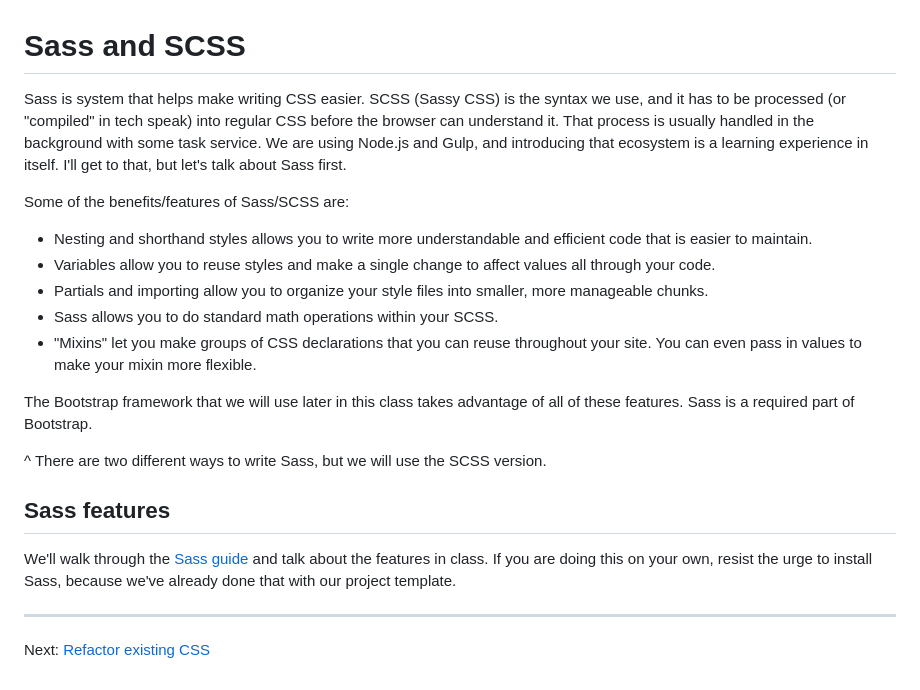
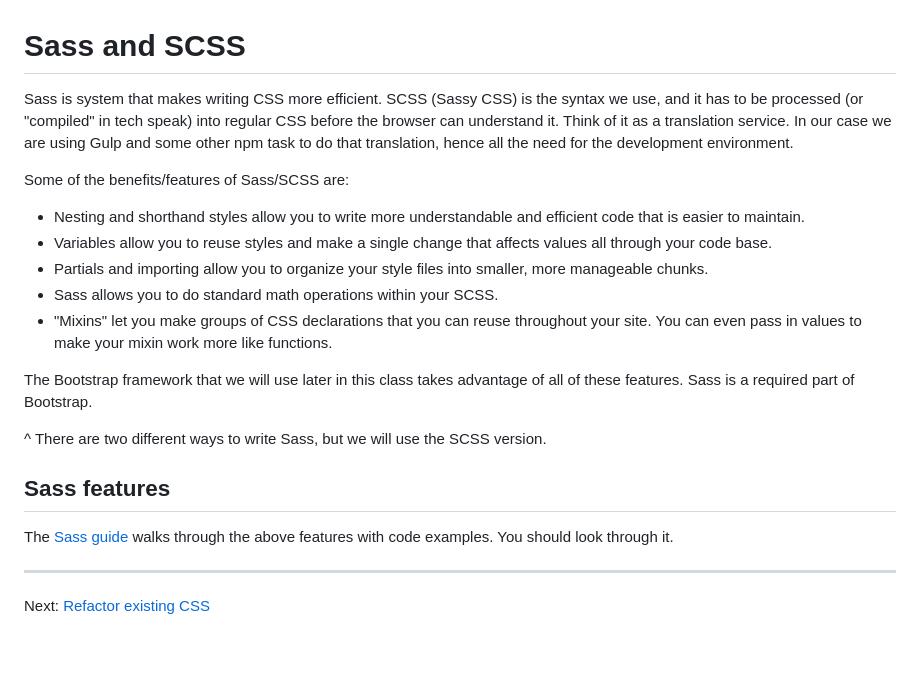
Before and after one commit to utdata/icj-class, a Markdown page: sass/sass-02.md, the part around the change. Drawn GitHub-style; blank space fills up the shorter version.

```diff
--- a/sass/sass-02.md
+++ b/sass/sass-02.md
@@ -1,14 +1,14 @@
 # Sass and SCSS
 
-Sass is system that helps make writing CSS easier. SCSS (Sassy CSS) is the syntax we use, and it has to be processed (or "compiled" in tech speak) into regular CSS before the browser can understand it. That process is usually handled in the background with some task service. We are using Node.js and Gulp, and introducing that ecosystem is a learning experience in itself. I'll get to that, but let's talk about Sass first.
+Sass is system that makes writing CSS more efficient. SCSS (Sassy CSS) is the syntax we use, and it has to be processed (or "compiled" in tech speak) into regular CSS before the browser can understand it. Think of it as a translation service. In our case we are using Gulp and some other npm task to do that translation, hence all the need for the development environment.
 
 Some of the benefits/features of Sass/SCSS are:
 
-- Nesting and shorthand styles allows you to write more understandable and efficient code that is easier to maintain.
-- Variables allow you to reuse styles and make a single change to affect values all through your code.
+- Nesting and shorthand styles allow you to write more understandable and efficient code that is easier to maintain.
+- Variables allow you to reuse styles and make a single change that affects values all through your code base.
 - Partials and importing allow you to organize your style files into smaller, more manageable chunks.
 - Sass allows you to do standard math operations within your SCSS.
-- "Mixins" let you make groups of CSS declarations that you can reuse throughout your site. You can even pass in values to make your mixin more flexible.
+- "Mixins" let you make groups of CSS declarations that you can reuse throughout your site. You can even pass in values to make your mixin work more like functions.
 
 The Bootstrap framework that we will use later in this class takes advantage of all of these features. Sass is a required part of Bootstrap.
 
@@ -16,7 +16,7 @@ The Bootstrap framework that we will use later in this class takes advantage of
 
 ## Sass features
 
-We'll walk through the [Sass guide](https://sass-lang.com/guide) and talk about the features in class. If you are doing this on your own, resist the urge to install Sass, because we've already done that with our project template.
+The [Sass guide](https://sass-lang.com/guide) walks through the above features with code examples. You should look through it.
 
 ----
 
```
Also changed, not shown: sass/sass-01.md (+26 -19 lines), sass/sass-04.md (+0 -2 lines), images/sass-docs.png (added), images/sass-hover.gif, 2 other files.
